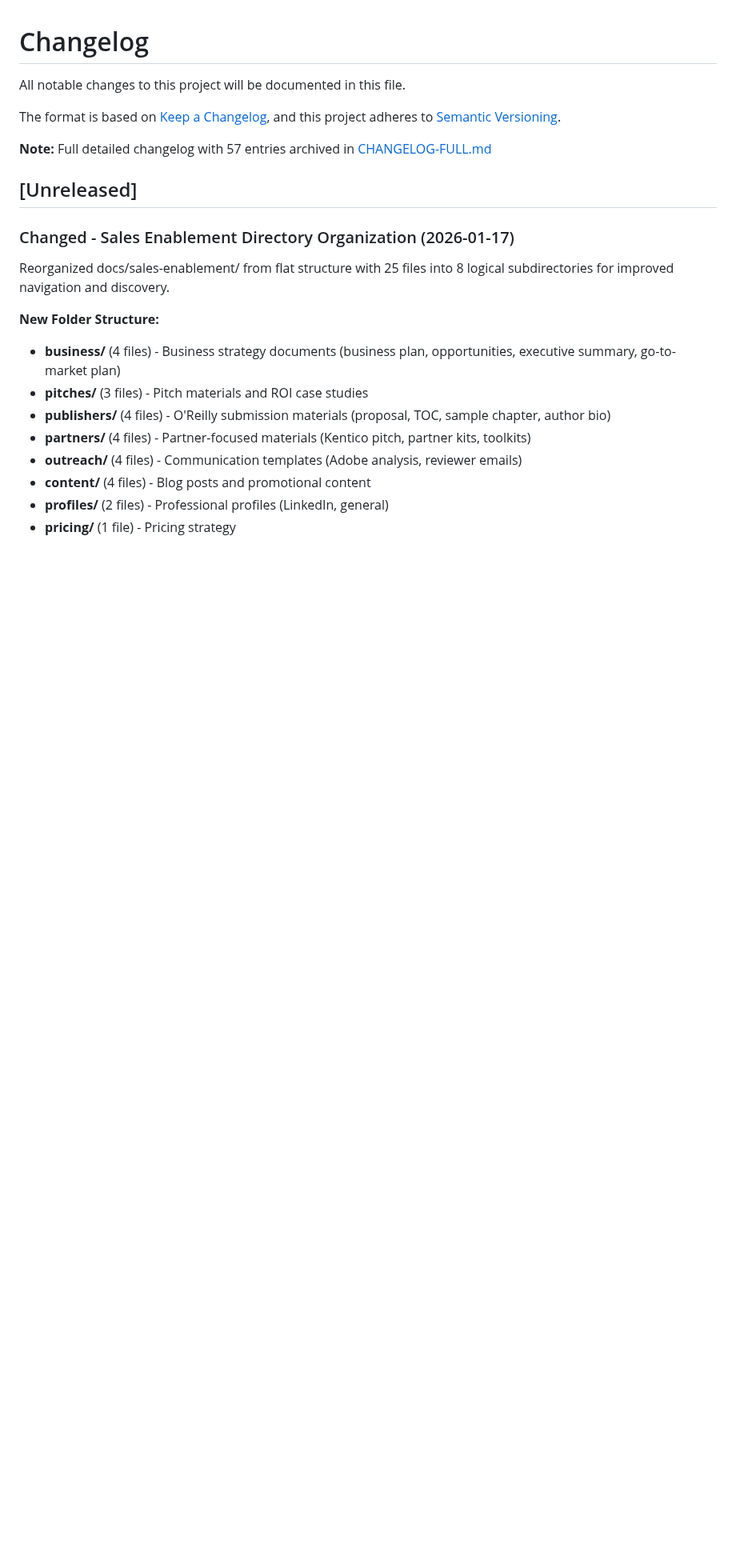
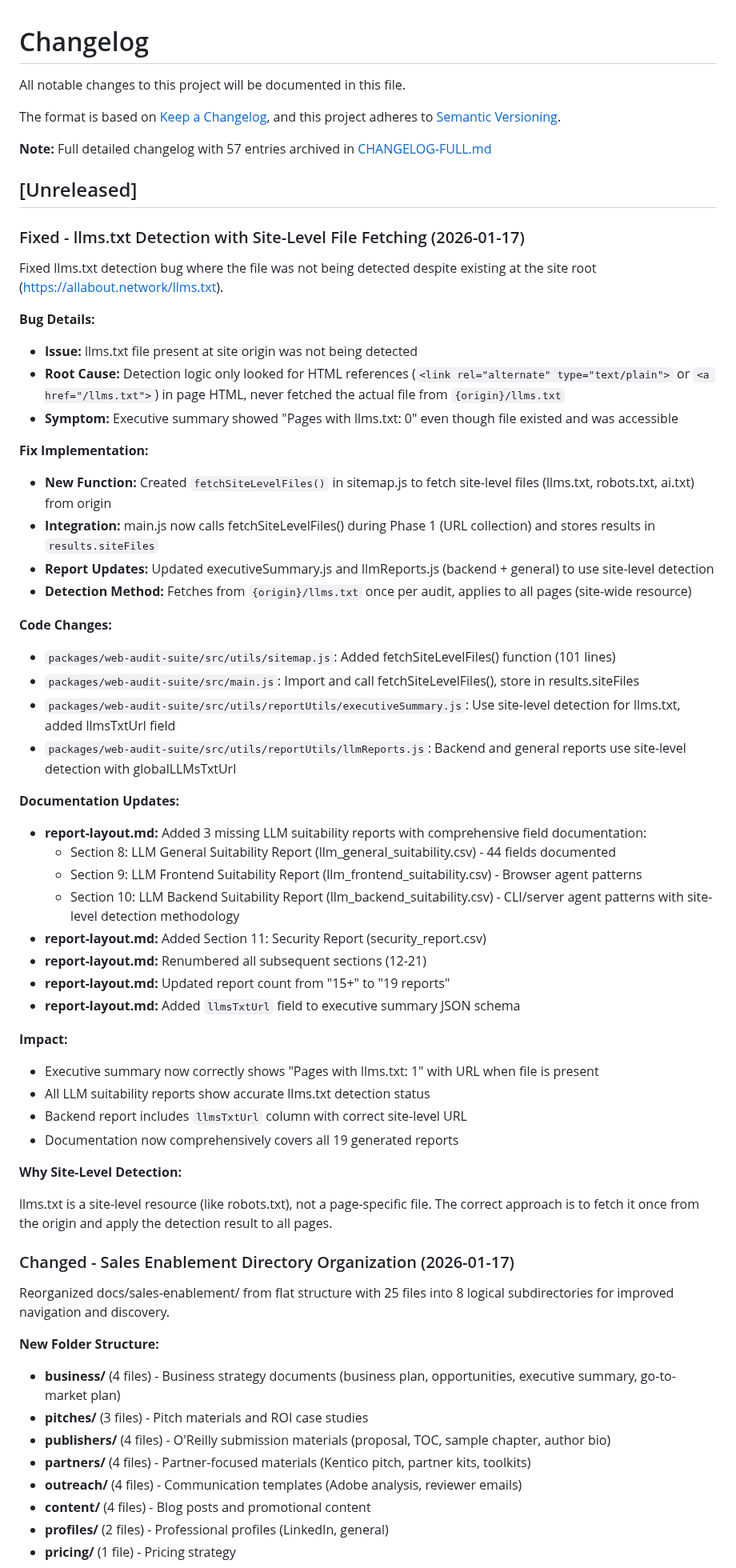
Before and after one commit to ddttom/invisible-users, a Markdown page: CHANGELOG.md, the part around the change. Shown at 80% size. Drawn GitHub-style; blank space fills up the shorter version.

Commit message:
Update CHANGELOG.md with llms.txt detection fix entry

```diff
--- a/CHANGELOG.md
+++ b/CHANGELOG.md
@@ -8,6 +8,52 @@ and this project adheres to [Semantic Versioning](https://semver.org/spec/v2.0.0
 **Note:** Full detailed changelog with 57 entries archived in [CHANGELOG-FULL.md](CHANGELOG-FULL.md)
 
 ## [Unreleased]
+
+### Fixed - llms.txt Detection with Site-Level File Fetching (2026-01-17)
+
+Fixed llms.txt detection bug where the file was not being detected despite existing at the site root (<https://allabout.network/llms.txt>).
+
+**Bug Details:**
+
+- **Issue:** llms.txt file present at site origin was not being detected
+- **Root Cause:** Detection logic only looked for HTML references (`<link rel="alternate" type="text/plain">` or `<a href="/llms.txt">`) in page HTML, never fetched the actual file from `{origin}/llms.txt`
+- **Symptom:** Executive summary showed "Pages with llms.txt: 0" even though file existed and was accessible
+
+**Fix Implementation:**
+
+- **New Function:** Created `fetchSiteLevelFiles()` in sitemap.js to fetch site-level files (llms.txt, robots.txt, ai.txt) from origin
+- **Integration:** main.js now calls fetchSiteLevelFiles() during Phase 1 (URL collection) and stores results in `results.siteFiles`
+- **Report Updates:** Updated executiveSummary.js and llmReports.js (backend + general) to use site-level detection
+- **Detection Method:** Fetches from `{origin}/llms.txt` once per audit, applies to all pages (site-wide resource)
+
+**Code Changes:**
+
+- `packages/web-audit-suite/src/utils/sitemap.js`: Added fetchSiteLevelFiles() function (101 lines)
+- `packages/web-audit-suite/src/main.js`: Import and call fetchSiteLevelFiles(), store in results.siteFiles
+- `packages/web-audit-suite/src/utils/reportUtils/executiveSummary.js`: Use site-level detection for llms.txt, added llmsTxtUrl field
+- `packages/web-audit-suite/src/utils/reportUtils/llmReports.js`: Backend and general reports use site-level detection with globalLLMsTxtUrl
+
+**Documentation Updates:**
+
+- **report-layout.md:** Added 3 missing LLM suitability reports with comprehensive field documentation:
+  - Section 8: LLM General Suitability Report (llm_general_suitability.csv) - 44 fields documented
+  - Section 9: LLM Frontend Suitability Report (llm_frontend_suitability.csv) - Browser agent patterns
+  - Section 10: LLM Backend Suitability Report (llm_backend_suitability.csv) - CLI/server agent patterns with site-level detection methodology
+- **report-layout.md:** Added Section 11: Security Report (security_report.csv)
+- **report-layout.md:** Renumbered all subsequent sections (12-21)
+- **report-layout.md:** Updated report count from "15+" to "19 reports"
+- **report-layout.md:** Added `llmsTxtUrl` field to executive summary JSON schema
+
+**Impact:**
+
+- Executive summary now correctly shows "Pages with llms.txt: 1" with URL when file is present
+- All LLM suitability reports show accurate llms.txt detection status
+- Backend report includes `llmsTxtUrl` column with correct site-level URL
+- Documentation now comprehensively covers all 19 generated reports
+
+**Why Site-Level Detection:**
+
+llms.txt is a site-level resource (like robots.txt), not a page-specific file. The correct approach is to fetch it once from the origin and apply the detection result to all pages.
 
 ### Changed - Sales Enablement Directory Organization (2026-01-17)
 
```
